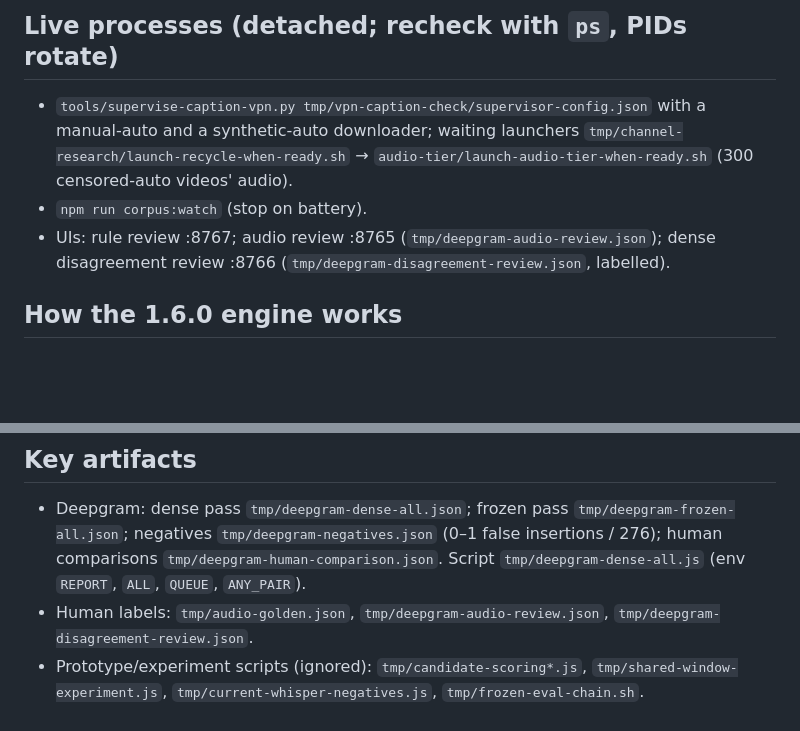
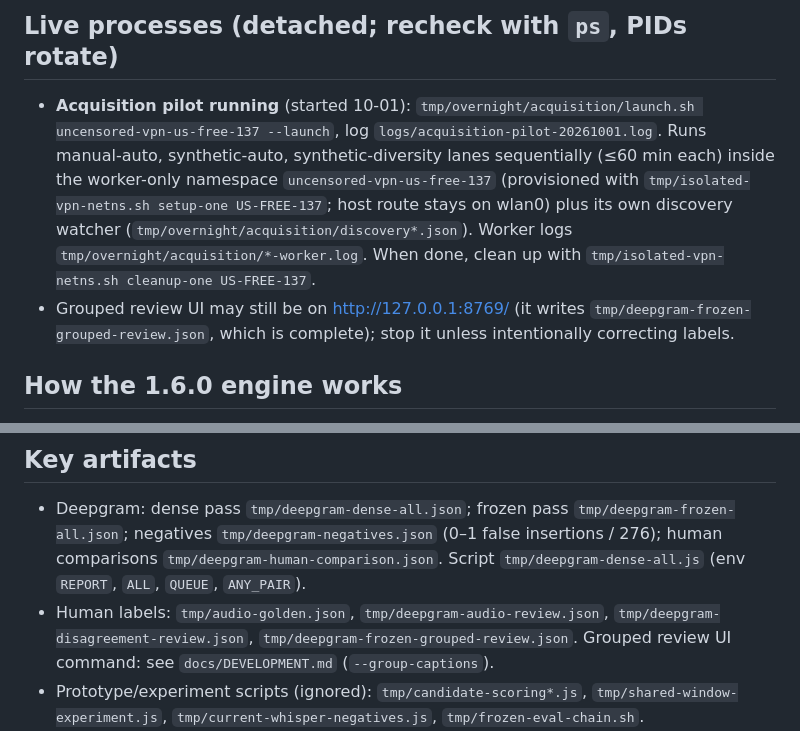
Before and after one commit to La5u/Uncensored-Youtube, a Markdown page: docs/SESSION_HANDOFF.md, 2 parts joined by grey strips. GitHub-like rendering; blank space fills up the shorter version.

```diff
--- a/docs/SESSION_HANDOFF.md
+++ b/docs/SESSION_HANDOFF.md
@@ -33,13 +35,17 @@ pre-09-24 archive `.tmp-archive/docs-20260924/SESSION_HANDOFF.md`. Preserve `tmp
 
 ## Live processes (detached; recheck with `ps`, PIDs rotate)
 
-- `tools/supervise-caption-vpn.py tmp/vpn-caption-check/supervisor-config.json` with a
-  manual-auto and a synthetic-auto downloader; waiting launchers
-  `tmp/channel-research/launch-recycle-when-ready.sh` → `audio-tier/launch-audio-tier-when-ready.sh`
-  (300 censored-auto videos' audio).
-- `npm run corpus:watch` (stop on battery).
-- UIs: rule review :8767; audio review :8765 (`tmp/deepgram-audio-review.json`);
-  dense disagreement review :8766 (`tmp/deepgram-disagreement-review.json`, labelled).
+- **Acquisition pilot running** (started 10-01): `tmp/overnight/acquisition/launch.sh
+  uncensored-vpn-us-free-137 --launch`, log `logs/acquisition-pilot-20261001.log`.
+  Runs manual-auto, synthetic-auto, synthetic-diversity lanes sequentially (≤60 min
+  each) inside the worker-only namespace `uncensored-vpn-us-free-137` (provisioned with
+  `tmp/isolated-vpn-netns.sh setup-one US-FREE-137`; host route stays on wlan0) plus
+  its own discovery watcher (`tmp/overnight/acquisition/discovery*.json`). Worker logs
+  `tmp/overnight/acquisition/*-worker.log`. When done, clean up with
+  `tmp/isolated-vpn-netns.sh cleanup-one US-FREE-137`.
+- Grouped review UI may still be on http://127.0.0.1:8769/ (it writes
+  `tmp/deepgram-frozen-grouped-review.json`, which is complete); stop it unless
+  intentionally correcting labels.
 
 ## How the 1.6.0 engine works
 
@@ -122,7 +151,8 @@ off 0 filled, rules 9, rules-first 10, whisper-first 9, whisper 0 — as designe
   insertions / 276); human comparisons `tmp/deepgram-human-comparison.json`. Script
   `tmp/deepgram-dense-all.js` (env `REPORT`, `ALL`, `QUEUE`, `ANY_PAIR`).
 - Human labels: `tmp/audio-golden.json`, `tmp/deepgram-audio-review.json`,
-  `tmp/deepgram-disagreement-review.json`.
+  `tmp/deepgram-disagreement-review.json`, `tmp/deepgram-frozen-grouped-review.json`.
+  Grouped review UI command: see `docs/DEVELOPMENT.md` (`--group-captions`).
 - Prototype/experiment scripts (ignored): `tmp/candidate-scoring*.js`,
   `tmp/shared-window-experiment.js`, `tmp/current-whisper-negatives.js`,
   `tmp/frozen-eval-chain.sh`.
```
Also changed, not shown: other parts of docs/SESSION_HANDOFF.md (+55 -30 lines).
